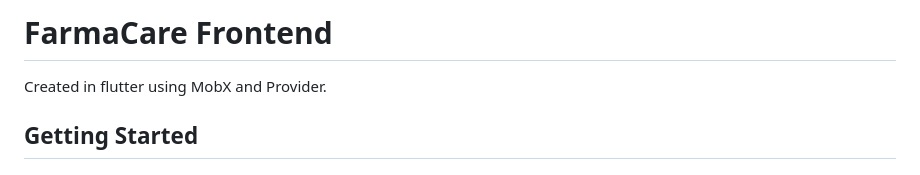
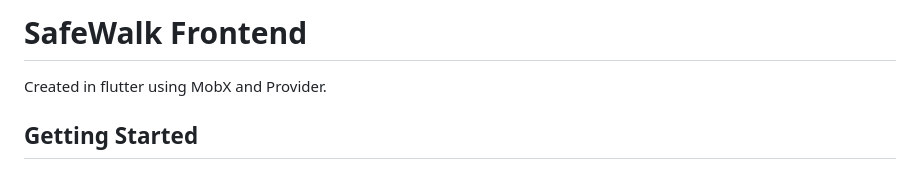
Before and after one commit to SafetyWalk/vermithor, a Markdown page: README.md, the part around the change. Rendered like a GitHub page.

```diff
--- a/README.md
+++ b/README.md
@@ -1,4 +1,4 @@
-# FarmaCare Frontend
+# SafeWalk Frontend
 
 Created in flutter using MobX and Provider.
 
```
